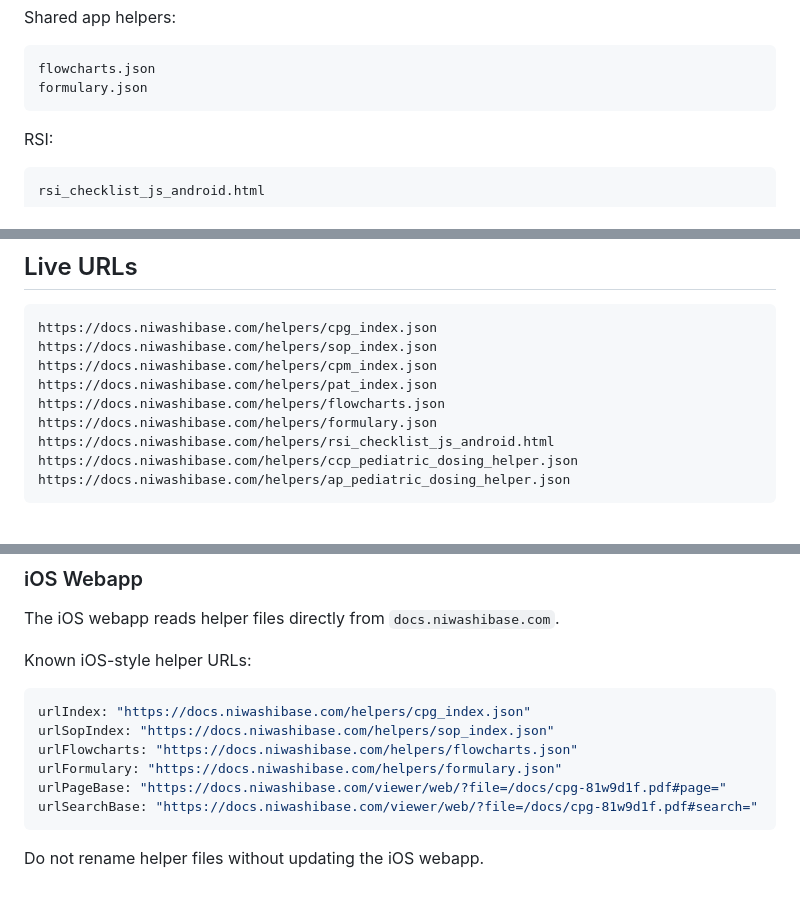
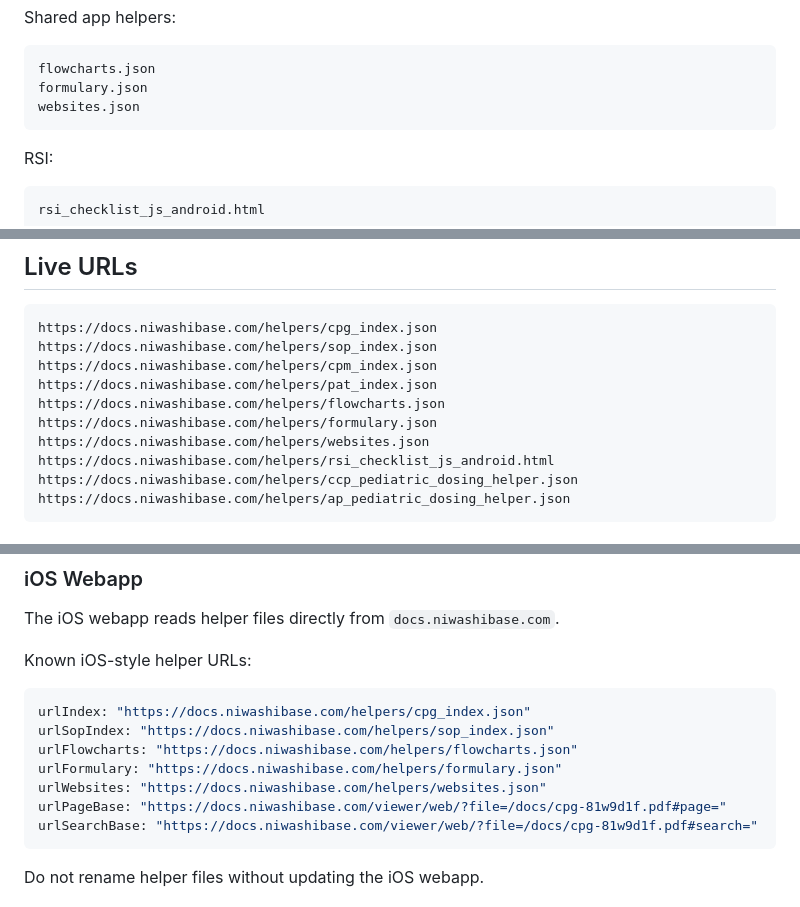
Before and after one commit to yniwashi/pdf-viewer, a Markdown page: helpers/README.md, 3 parts joined by grey strips. GitHub-like rendering.

````diff
--- a/helpers/README.md
+++ b/helpers/README.md
@@ -24,6 +24,7 @@ Shared app helpers:
 ```text
 flowcharts.json
 formulary.json
+websites.json
 ```
 
 RSI:
@@ -48,6 +49,7 @@ https://docs.niwashibase.com/helpers/cpm_index.json
 https://docs.niwashibase.com/helpers/pat_index.json
 https://docs.niwashibase.com/helpers/flowcharts.json
 https://docs.niwashibase.com/helpers/formulary.json
+https://docs.niwashibase.com/helpers/websites.json
 https://docs.niwashibase.com/helpers/rsi_checklist_js_android.html
 https://docs.niwashibase.com/helpers/ccp_pediatric_dosing_helper.json
 https://docs.niwashibase.com/helpers/ap_pediatric_dosing_helper.json
@@ -66,6 +68,7 @@ urlIndex: "https://docs.niwashibase.com/helpers/cpg_index.json"
 urlSopIndex: "https://docs.niwashibase.com/helpers/sop_index.json"
 urlFlowcharts: "https://docs.niwashibase.com/helpers/flowcharts.json"
 urlFormulary: "https://docs.niwashibase.com/helpers/formulary.json"
+urlWebsites: "https://docs.niwashibase.com/helpers/websites.json"
 urlPageBase: "https://docs.niwashibase.com/viewer/web/?file=/docs/cpg-81w9d1f.pdf#page="
 urlSearchBase: "https://docs.niwashibase.com/viewer/web/?file=/docs/cpg-81w9d1f.pdf#search="
 ```
````
Also changed, not shown: other parts of helpers/README.md (+71 -0 lines).
